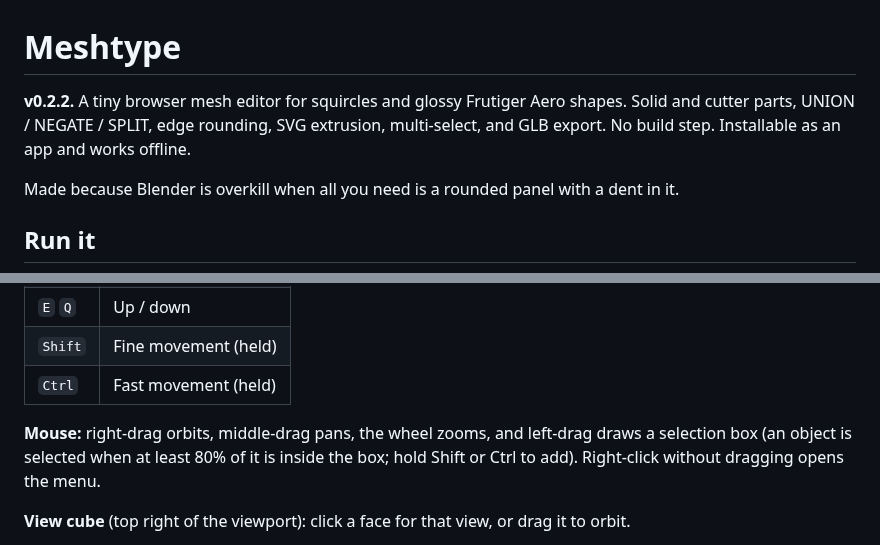
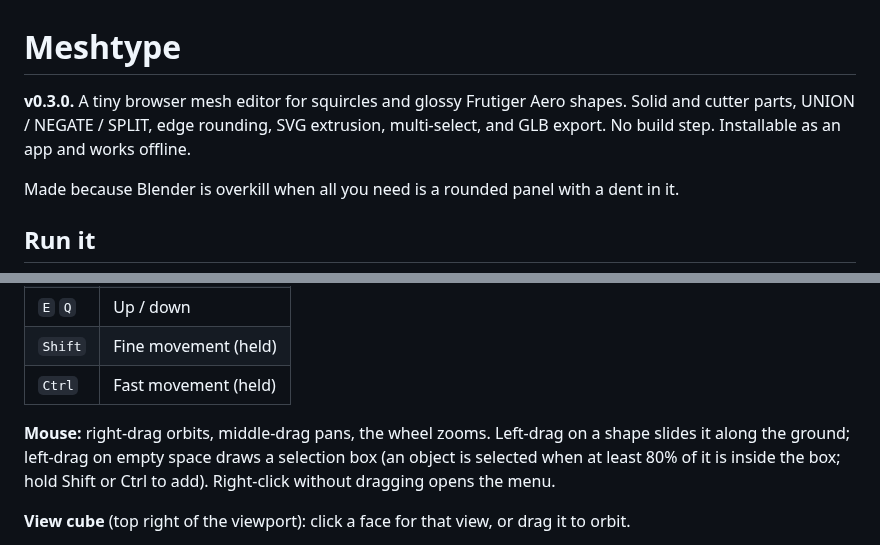
Before and after one commit to ejbur158x/meshtype, a Markdown page: README.md, 2 parts joined by grey strips. Rendered like a GitHub page.

```diff
--- a/README.md
+++ b/README.md
@@ -1,6 +1,6 @@
 # Meshtype
 
-**v0.2.2.** A tiny browser mesh editor for squircles and glossy Frutiger Aero shapes. Solid and cutter parts, UNION / NEGATE / SPLIT, edge rounding, SVG extrusion, multi-select, and GLB export. No build step. Installable as an app and works offline.
+**v0.3.0.** A tiny browser mesh editor for squircles and glossy Frutiger Aero shapes. Solid and cutter parts, UNION / NEGATE / SPLIT, edge rounding, SVG extrusion, multi-select, and GLB export. No build step. Installable as an app and works offline.
 
 Made because Blender is overkill when all you need is a rounded panel with a dent in it.
 
@@ -49,7 +61,7 @@ With several things selected the gizmo moves them together.
 | `Shift` | Fine movement (held) |
 | `Ctrl` | Fast movement (held) |
 
-**Mouse:** right-drag orbits, middle-drag pans, the wheel zooms, and left-drag draws a selection box (an object is selected when at least 80% of it is inside the box; hold Shift or Ctrl to add). Right-click without dragging opens the menu.
+**Mouse:** right-drag orbits, middle-drag pans, the wheel zooms. Left-drag on a shape slides it along the ground; left-drag on empty space draws a selection box (an object is selected when at least 80% of it is inside the box; hold Shift or Ctrl to add). Right-click without dragging opens the menu.
 
 **View cube** (top right of the viewport): click a face for that view, or drag it to orbit.
 
```
Also changed, not shown: other parts of README.md (+20 -2 lines), assets/longhorn-bliss.jpg (added), 7 other files.
